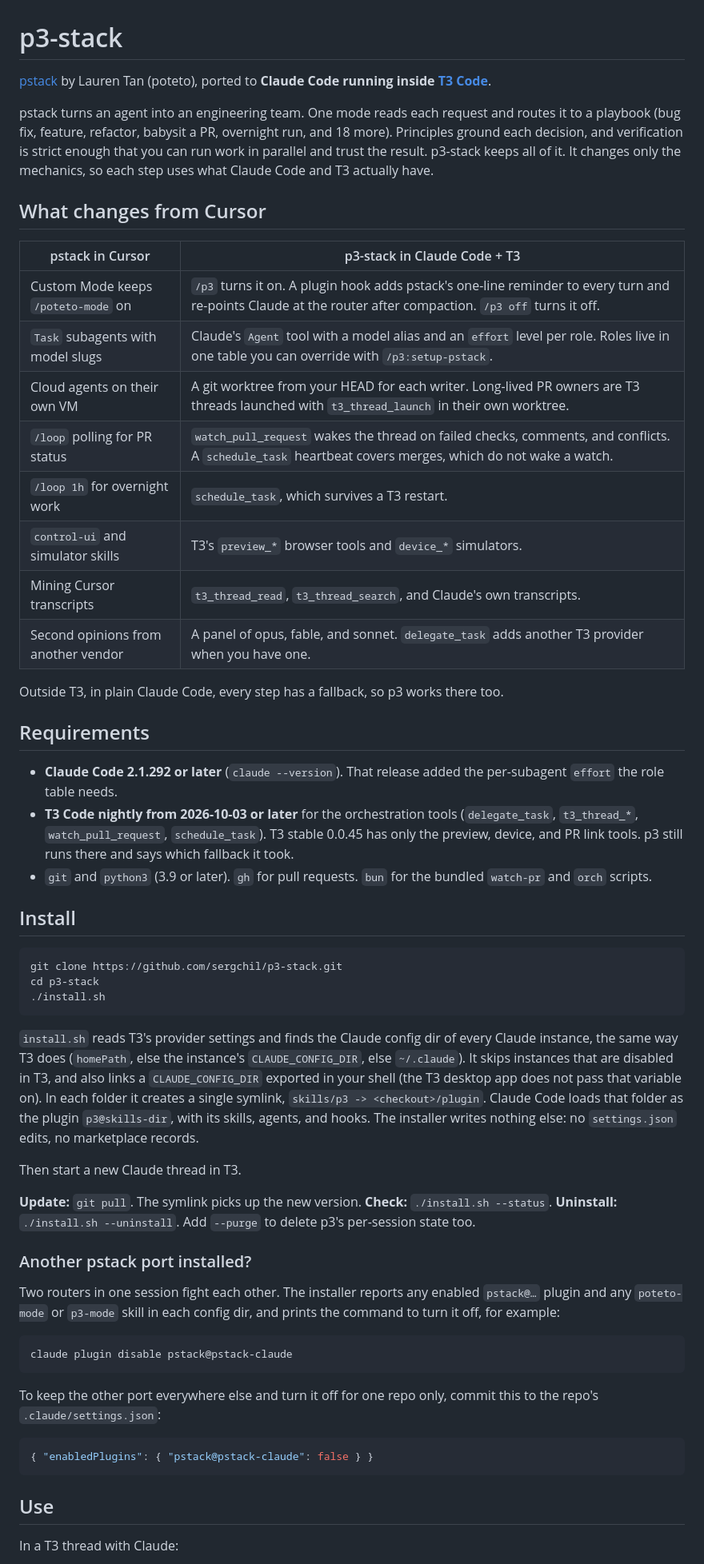
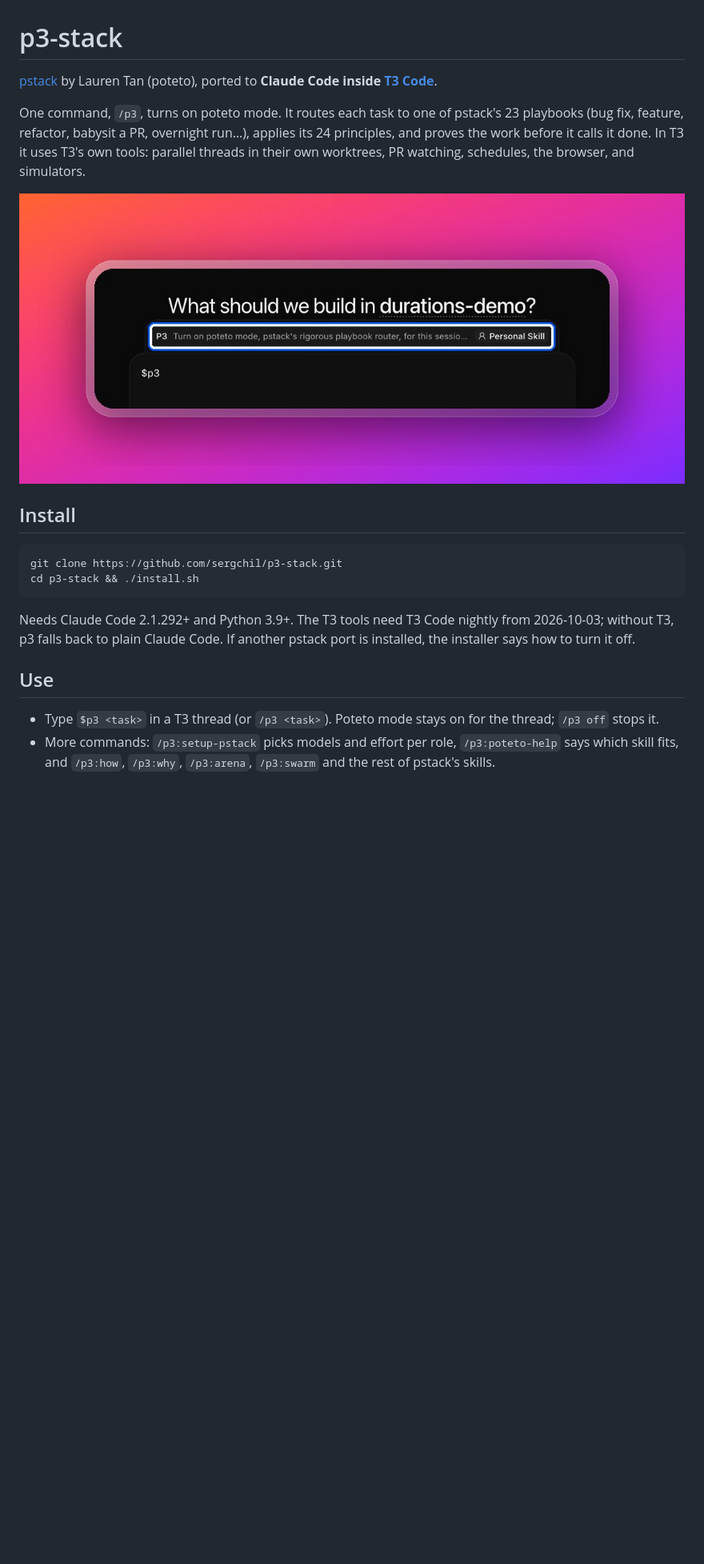
Before and after one commit to sergchil/jutsu, a Markdown page: README.md, the part around one of its changes. Shown at 80% size. Drawn GitHub-style; pictures changed too: docs/images/picker.jpg (added); blank space fills up the shorter version.

````diff
--- a/README.md
+++ b/README.md
@@ -1,61 +1,22 @@
 # p3-stack
 
-[pstack](https://github.com/cursor/plugins/tree/main/pstack) by Lauren Tan (poteto), ported to **Claude Code running inside [T3 Code](https://github.com/pingdotgg/t3code)**.
+[pstack](https://github.com/cursor/plugins/tree/main/pstack) by Lauren Tan (poteto), ported to **Claude Code inside [T3 Code](https://github.com/pingdotgg/t3code)**.
 
-pstack turns an agent into an engineering team. One mode reads each request and routes it to a playbook (bug fix, feature, refactor, babysit a PR, overnight run, and 18 more). Principles ground each decision, and verification is strict enough that you can run work in parallel and trust the result. p3-stack keeps all of it. It changes only the mechanics, so each step uses what Claude Code and T3 actually have.
+One command, `/p3`, turns on poteto mode. It routes each task to one of pstack's 23 playbooks (bug fix, feature, refactor, babysit a PR, overnight run…), applies its 24 principles, and proves the work before it calls it done. In T3 it uses T3's own tools: parallel threads in their own worktrees, PR watching, schedules, the browser, and simulators.
 
-## What changes from Cursor
-
-| pstack in Cursor | p3-stack in Claude Code + T3 |
-|---|---|
-| Custom Mode keeps `/poteto-mode` on | `/p3` turns it on. A plugin hook adds pstack's one-line reminder to every turn and re-points Claude at the router after compaction. `/p3 off` turns it off. |
-| `Task` subagents with model slugs | Claude's `Agent` tool with a model alias and an `effort` level per role. Roles live in one table you can override with `/p3:setup-pstack`. |
-| Cloud agents on their own VM | A git worktree from your HEAD for each writer. Long-lived PR owners are T3 threads launched with `t3_thread_launch` in their own worktree. |
-| `/loop` polling for PR status | `watch_pull_request` wakes the thread on failed checks, comments, and conflicts. A `schedule_task` heartbeat covers merges, which do not wake a watch. |
-| `/loop 1h` for overnight work | `schedule_task`, which survives a T3 restart. |
-| `control-ui` and simulator skills | T3's `preview_*` browser tools and `device_*` simulators. |
-| Mining Cursor transcripts | `t3_thread_read`, `t3_thread_search`, and Claude's own transcripts. |
-| Second opinions from another vendor | A panel of opus, fable, and sonnet. `delegate_task` adds another T3 provider when you have one. |
-
-Outside T3, in plain Claude Code, every step has a fallback, so p3 works there too.
-
-## Requirements
-
-- **Claude Code 2.1.292 or later** (`claude --version`). That release added the per-subagent `effort` the role table needs.
-- **T3 Code nightly from 2026-10-03 or later** for the orchestration tools (`delegate_task`, `t3_thread_*`, `watch_pull_request`, `schedule_task`). T3 stable 0.0.45 has only the preview, device, and PR link tools. p3 still runs there and says which fallback it took.
-- `git` and `python3` (3.9 or later). `gh` for pull requests. `bun` for the bundled `watch-pr` and `orch` scripts.
+![$p3 in T3's skill picker](docs/images/picker.jpg)
 
 ## Install
 
 ```sh
 git clone https://github.com/sergchil/p3-stack.git
-cd p3-stack
-./install.sh
+cd p3-stack && ./install.sh
 ```
 
-`install.sh` reads T3's provider settings and finds the Claude config dir of every Claude instance, the same way T3 does (`homePath`, else the instance's `CLAUDE_CONFIG_DIR`, else `~/.claude`). It skips instances that are disabled in T3, and also links a `CLAUDE_CONFIG_DIR` exported in your shell (the T3 desktop app does not pass that variable on). In each folder it creates a single symlink, `skills/p3 -> <checkout>/plugin`. Claude Code loads that folder as the plugin `p3@skills-dir`, with its skills, agents, and hooks. The installer writes nothing else: no `settings.json` edits, no marketplace records.
-
-Then start a new Claude thread in T3.
-
-**Update:** `git pull`. The symlink picks up the new version.
-**Check:** `./install.sh --status`.
-**Uninstall:** `./install.sh --uninstall`. Add `--purge` to delete p3's per-session state too.
-
-### Another pstack port installed?
-
-Two routers in one session fight each other. The installer reports any enabled `pstack@…` plugin and any `poteto-mode` or `p3-mode` skill in each config dir, and prints the command to turn it off, for example:
-
-```sh
-claude plugin disable pstack@pstack-claude
-```
-
-To keep the other port everywhere else and turn it off for one repo only, commit this to the repo's `.claude/settings.json`:
-
-```json
-{ "enabledPlugins": { "pstack@pstack-claude": false } }
-```
+Needs Claude Code 2.1.292+ and Python 3.9+. The T3 tools need T3 Code nightly from 2026-10-03; without T3, p3 falls back to plain Claude Code. If another pstack port is installed, the installer says how to turn it off.
 
 ## Use
 
-In a T3 thread with Claude:
+- Type `$p3 <task>` in a T3 thread (or `/p3 <task>`). Poteto mode stays on for the thread; `/p3 off` stops it.
+- More commands: `/p3:setup-pstack` picks models and effort per role, `/p3:poteto-help` says which skill fits, and `/p3:how`, `/p3:why`, `/p3:arena`, `/p3:swarm` and the rest of pstack's skills.
 
````
Also changed, not shown: other parts of README.md (+28 -38 lines), docs/COMPARISON.md (added, +43 -0 lines), docs/HOW-IT-WORKS.md (added, +55 -0 lines), docs/TESTED.md (added, +21 -0 lines), docs/images/threads.jpg (added), 4 other files.
